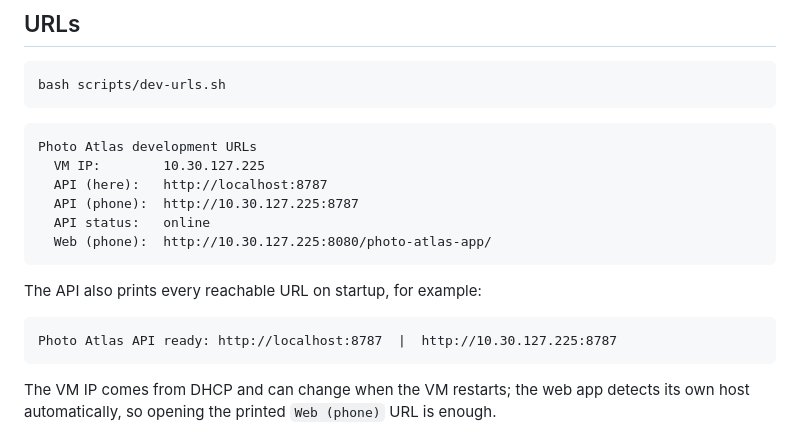
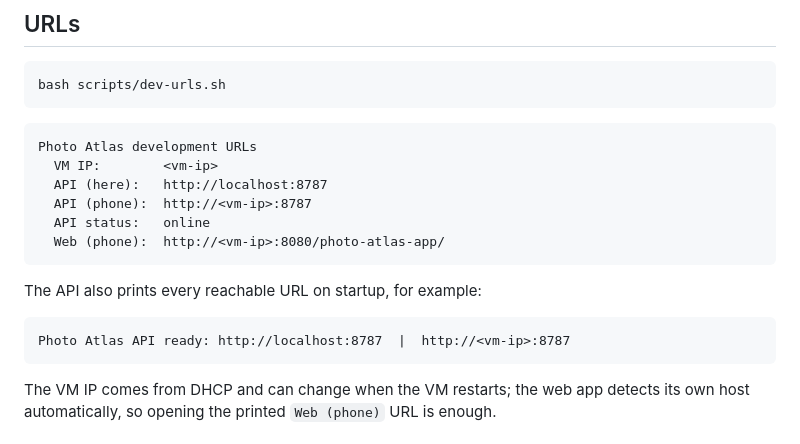
Before and after one commit to GiovanniDrago/photo-atlas-api, a Markdown page: docs/RUN.md, the part around the change. Rendered like a GitHub page.

Commit message:
Docs: use a placeholder for the VM IP

````diff
--- a/docs/RUN.md
+++ b/docs/RUN.md
@@ -19,17 +19,17 @@ bash scripts/dev-urls.sh
 
 ```
 Photo Atlas development URLs
-  VM IP:        10.30.127.225
+  VM IP:        <vm-ip>
   API (here):   http://localhost:8787
-  API (phone):  http://10.30.127.225:8787
+  API (phone):  http://<vm-ip>:8787
   API status:   online
-  Web (phone):  http://10.30.127.225:8080/photo-atlas-app/
+  Web (phone):  http://<vm-ip>:8080/photo-atlas-app/
 ```
 
 The API also prints every reachable URL on startup, for example:
 
 ```
-Photo Atlas API ready: http://localhost:8787  |  http://10.30.127.225:8787
+Photo Atlas API ready: http://localhost:8787  |  http://<vm-ip>:8787
 ```
 
 The VM IP comes from DHCP and can change when the VM restarts; the web app detects its own host
````
